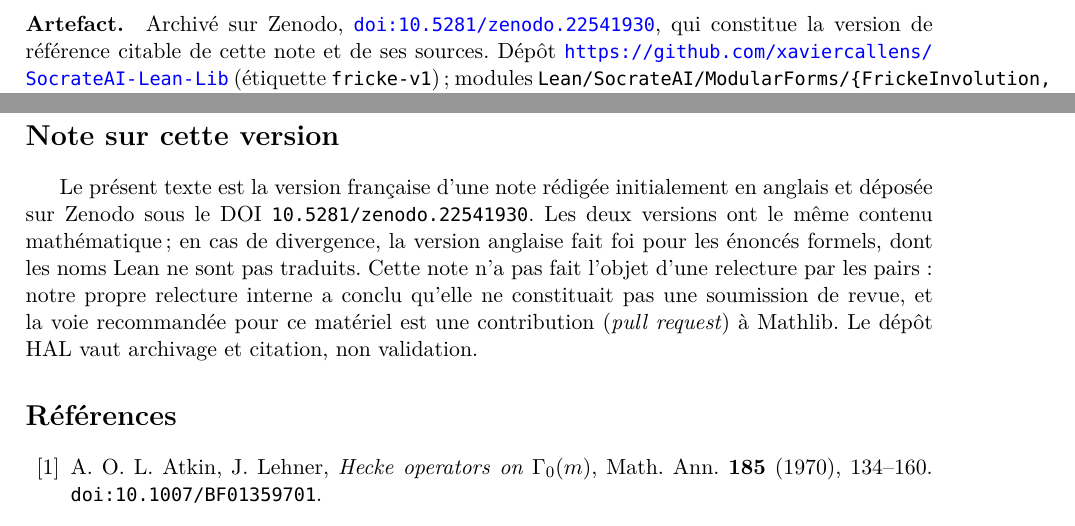
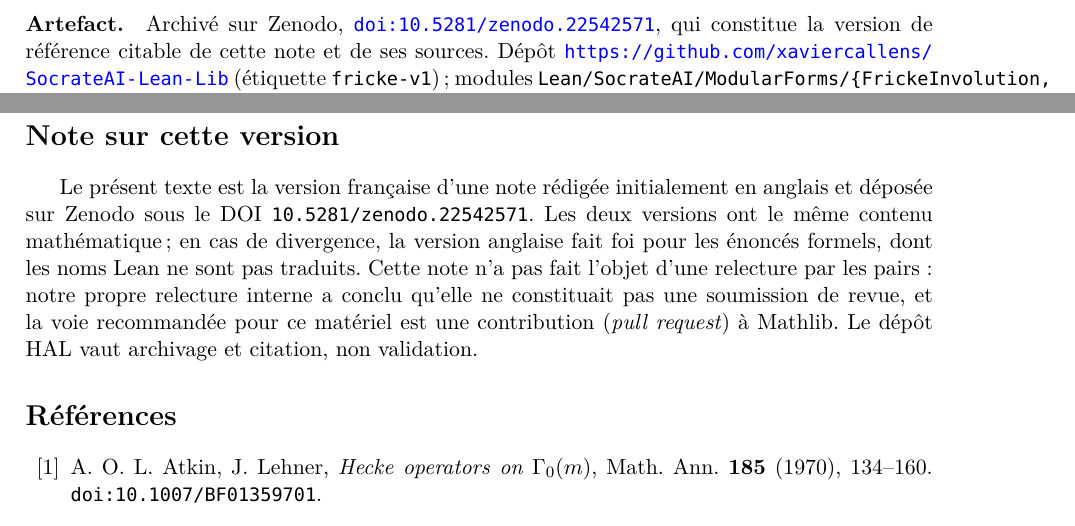
Before and after one commit to xaviercallens/SocrateAI-Scientific-Communication, a LaTeX paper (papers/Lean4_Involution_Fricke_FR.tex): two parts of pages 6 and 8 of 8, joined at a grey line, cut so that both start at the same text. Compiled offline with XeLaTeX.

Commit message:
papers: cite the Zenodo concept DOI 10.5281/zenodo.22542571
Both papers previously cited 10.5281/zenodo.22541930, a RESERVED DOI on a draft that was
never published — it would have resolved to nothing. Cause: scripts/zenodo_deposit.py ran its
create-and-upload path even under --publish, so it minted a DOI for a second, freshly created
deposition rather than for the reviewed draft.

Now cite the CONCEPT DOI, which is stable across versions and always resolves to the newest:
  concept  10.5281/zenodo.22542571   <- in the papers
  v1       10.5281/zenodo.22542572
  v2       10.5281/zenodo.22542706   <- these corrected PDFs

The orphan draft was deleted. zenodo_deposit.py now refuses --publish without an explicit
--deposition id, and refuses to republish an already-published record, pointing at the
newversion action instead.

Co-Authored-By: Claude Fable 5 <noreply@anthropic.com>
Claude-Session: https://claude.ai/code/session_01R7dgmMh5xvGhUZW35DFvK7

```diff
--- a/papers/Lean4_Involution_Fricke_FR.tex
+++ b/papers/Lean4_Involution_Fricke_FR.tex
@@ -41,7 +41,7 @@
   \small SocrateAI Research Initiative
 }
 \date{\today\\[0.6em]
-  \small Archivé sur Zenodo : \href{https://doi.org/10.5281/zenodo.22541930}{\texttt{10.5281/zenodo.22541930}}}
+  \small Archivé sur Zenodo : \href{https://doi.org/10.5281/zenodo.22542571}{\texttt{10.5281/zenodo.22542571}} (toutes versions)}
 
 \begin{document}
 \maketitle
@@ -353,7 +353,7 @@ terminologie adoptée dans l'ensemble du programme SocrateAI, (C1)--(C7) sont de
 \emph{formels} ; l'exposition qui les entoure ne l'est pas.
 
 \paragraph{Artefact.}
-Archivé sur Zenodo, \href{https://doi.org/10.5281/zenodo.22541930}{\texttt{doi:10.5281/zenodo.22541930}},
+Archivé sur Zenodo, \href{https://doi.org/10.5281/zenodo.22542571}{\texttt{doi:10.5281/zenodo.22542571}},
 qui constitue la version de référence citable de cette note et de ses sources.
 Dépôt \url{https://github.com/xaviercallens/SocrateAI-Lean-Lib} (étiquette \texttt{fricke-v1}) ;
 modules
@@ -479,7 +479,7 @@ Les mathématiques sont classiques ; leur énoncé vérifié par machine ne l'es
 \section*{Note sur cette version}
 
 Le présent texte est la version française d'une note rédigée initialement en anglais et déposée sur
-Zenodo sous le DOI \texttt{10.5281/zenodo.22541930}. Les deux versions ont le même contenu
+Zenodo sous le DOI \texttt{10.5281/zenodo.22542571}. Les deux versions ont le même contenu
 mathématique ; en cas de divergence, la version anglaise fait foi pour les énoncés formels, dont
 les noms Lean ne sont pas traduits. Cette note n'a pas fait l'objet d'une relecture par les pairs :
 notre propre relecture interne a conclu qu'elle ne constituait pas une soumission de revue, et la
```
Also changed, not shown: papers/Lean4_Fricke_Involution.tex (+2 -2 lines), papers/Lean4_Fricke_Involution.pdf, papers/Lean4_Involution_Fricke_FR.pdf.
